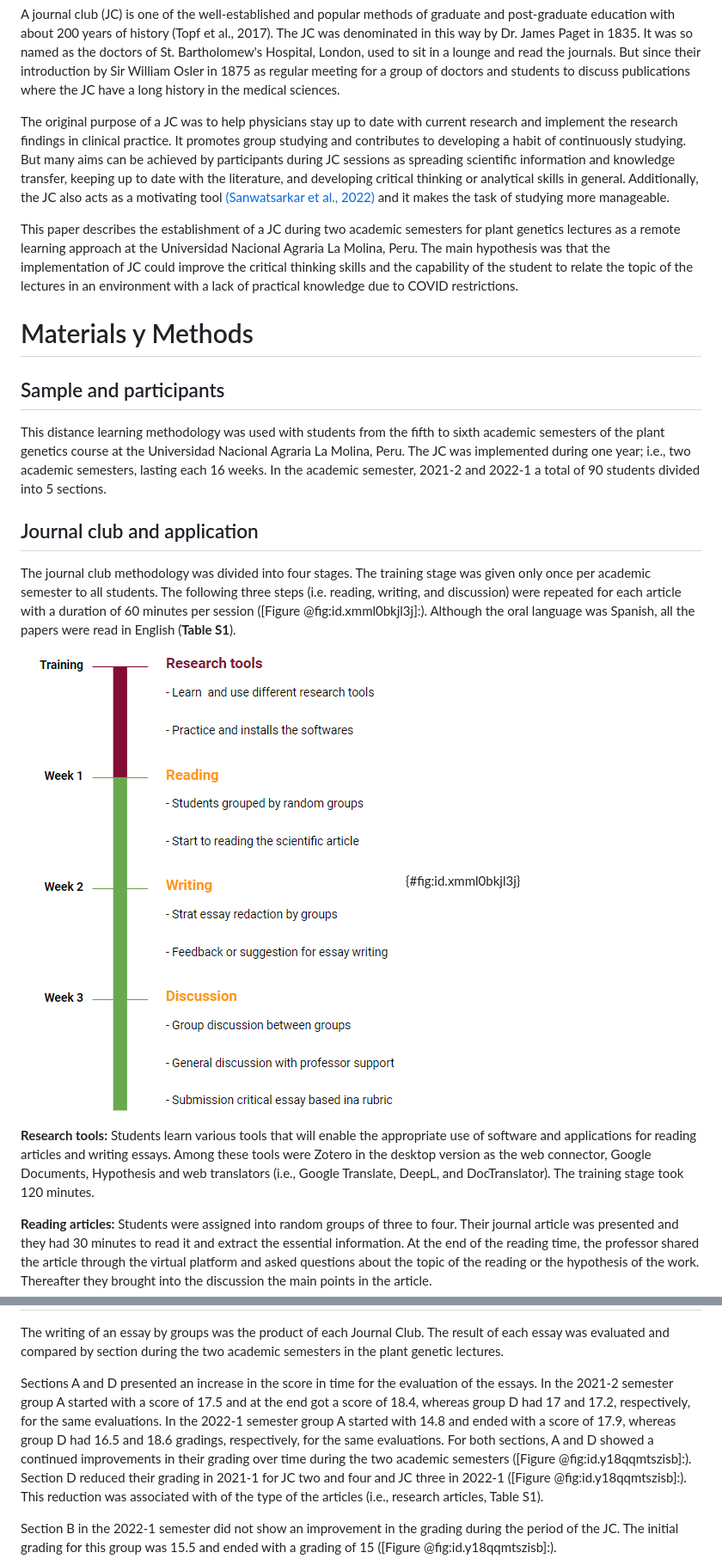
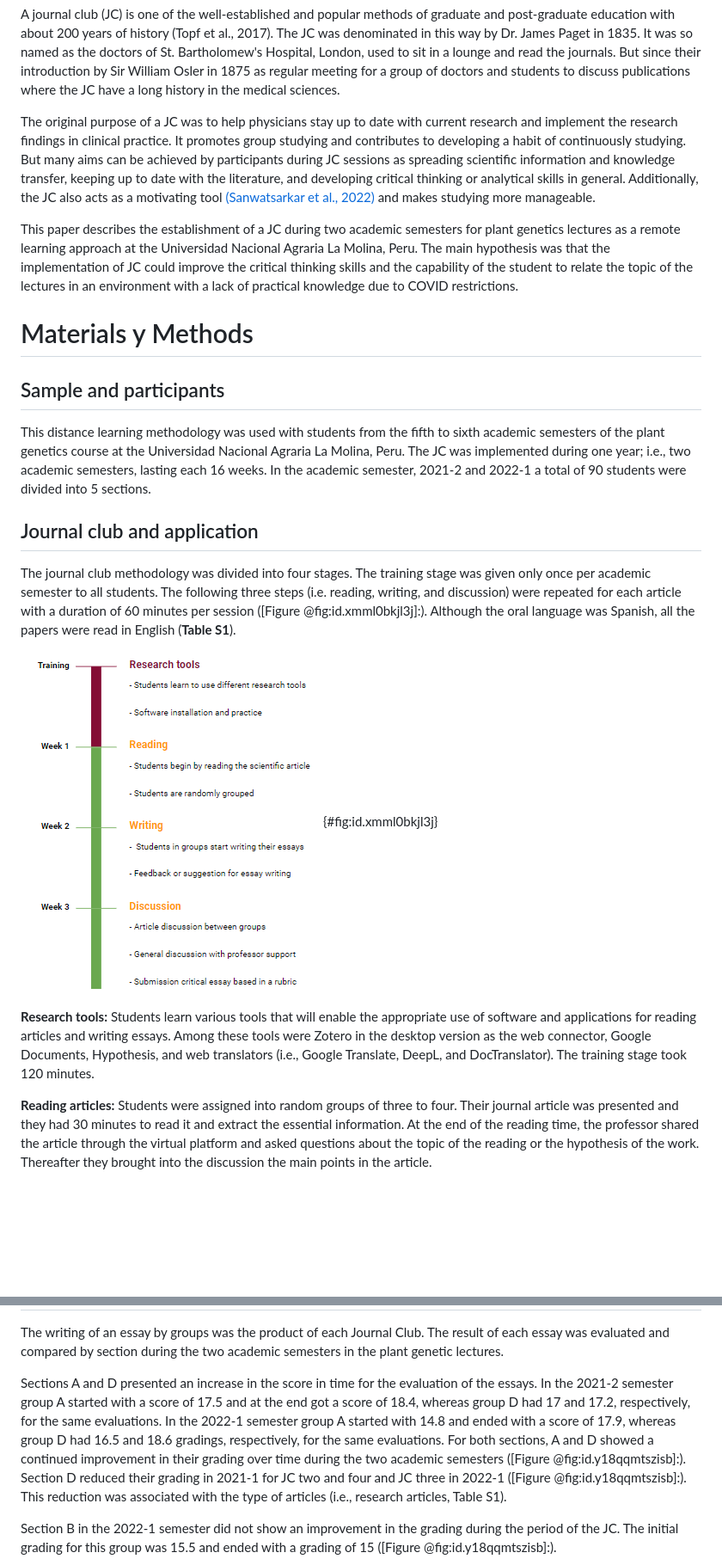
Before and after one commit to Flavjack/journalclub, a Markdown page: manuscript/Journal-Club_article.md, 2 parts joined by grey strips. Shown at 86% size. GitHub-like rendering; pictures changed too: manuscript/img_0.png; blank space fills up the shorter version.

Commit message:
article first draft

```diff
--- a/manuscript/Journal-Club_article.md
+++ b/manuscript/Journal-Club_article.md
@@ -30,7 +38,7 @@ The World Health Organization declared a pandemic on 11^th^ March 2020, due to t
 
 A journal club (JC) is one of the well-established and popular methods of graduate and post-graduate education with about 200 years of history (Topf et al., 2017). The JC was denominated in this way by Dr. James Paget in 1835. It was so named as the doctors of St. Bartholomew's Hospital, London, used to sit in a lounge and read the journals. But since their introduction by Sir William Osler in 1875 as regular meeting for a group of doctors and students to discuss publications where the JC have a long history in the medical sciences.
 
-The original purpose of a JC was to help physicians stay up to date with current research and implement the research findings in clinical practice. It promotes group studying and contributes to developing a habit of continuously studying. But many aims can be achieved by participants during JC sessions as spreading scientific information and knowledge transfer, keeping up to date with the literature, and developing critical thinking or analytical skills in general. Additionally, the JC also acts as a motivating tool [(Sanwatsarkar et al., 2022)](https://www.zotero.org/google-docs/?wi6LC5) and it makes the task of studying more manageable.
+The original purpose of a JC was to help physicians stay up to date with current research and implement the research findings in clinical practice. It promotes group studying and contributes to developing a habit of continuously studying. But many aims can be achieved by participants during JC sessions as spreading scientific information and knowledge transfer, keeping up to date with the literature, and developing critical thinking or analytical skills in general. Additionally, the JC also acts as a motivating tool [(Sanwatsarkar et al., 2022)](https://www.zotero.org/google-docs/?wi6LC5) and makes studying more manageable.
 
 This paper describes the establishment of a JC during two academic semesters for plant genetics lectures as a remote learning approach at the Universidad Nacional Agraria La Molina, Peru. The main hypothesis was that the implementation of JC could improve the critical thinking skills and the capability of the student to relate the topic of the lectures in an environment with a lack of practical knowledge due to COVID restrictions.
 
@@ -38,7 +46,7 @@ This paper describes the establishment of a JC during two academic semesters for
 
 ## Sample and participants
 
-This distance learning methodology was used with students from the fifth to sixth academic semesters of the plant genetics course at the Universidad Nacional Agraria La Molina, Peru. The JC was implemented during one year; i.e., two academic semesters, lasting each 16 weeks. In the academic semester, 2021-2 and 2022-1 a total of 90 students divided into 5 sections.
+This distance learning methodology was used with students from the fifth to sixth academic semesters of the plant genetics course at the Universidad Nacional Agraria La Molina, Peru. The JC was implemented during one year; i.e., two academic semesters, lasting each 16 weeks. In the academic semester, 2021-2 and 2022-1 a total of 90 students were divided into 5 sections.
 
 ## Journal club and application
 
@@ -48,7 +56,7 @@ The journal club methodology was divided into four stages. The training stage wa
 
 ![Scheme of the methodology of the Journal Club. Training, the students learned different tools to read, write and discuss scientific documents. In week 1, the article was shared and the students began reading it. The students in groups start writing their essays in week 2, while in week 3, they discussed in random groups the assigned paper. Week 1 to 3 was repeated 4 times per academic semester.](img_0.png){#fig:id.xmml0bkjl3j}
 
-**Research tools:** Students learn various tools that will enable the appropriate use of software and applications for reading articles and writing essays. Among these tools were Zotero in the desktop version as the web connector, Google Documents, Hypothesis and web translators (i.e., Google Translate, DeepL, and DocTranslator). The training stage took 120 minutes.
+**Research tools:** Students learn various tools that will enable the appropriate use of software and applications for reading articles and writing essays. Among these tools were Zotero in the desktop version as the web connector, Google Documents, Hypothesis, and web translators (i.e., Google Translate, DeepL, and DocTranslator). The training stage took 120 minutes.
 
 **Reading articles:** Students were assigned into random groups of three to four. Their journal article was presented and they had 30 minutes to read it and extract the essential information. At the end of the reading time, the professor shared the article through the virtual platform and asked questions about the topic of the reading or the hypothesis of the work. Thereafter they brought into the discussion the main points in the article.
 
@@ -123,7 +137,7 @@ The frequency of the tools was divided into five groups represented by the color
 
 The writing of an essay by groups was the product of each Journal Club. The result of each essay was evaluated and compared by section during the two academic semesters in the plant genetic lectures.
 
-Sections A and D presented an increase in the score in time for the evaluation of the essays. In the 2021-2 semester group A started with a score of 17.5 and at the end got a score of 18.4, whereas group D had 17 and 17.2, respectively, for the same evaluations. In the 2022-1 semester group A started with 14.8 and ended with a score of 17.9, whereas group D had  16.5 and 18.6 gradings, respectively, for the same evaluations. For both sections, A and D showed a continued improvements in their grading over time during the two academic semesters ([Figure  @fig:id.y18qqmtszisb]:). Section D reduced their grading in 2021-1 for JC two and four and JC three in 2022-1 ([Figure  @fig:id.y18qqmtszisb]:). This reduction was associated with of the type of the articles (i.e., research articles, Table S1).
+Sections A and D presented an increase in the score in time for the evaluation of the essays. In the 2021-2 semester group A started with a score of 17.5 and at the end got a score of 18.4, whereas group D had 17 and 17.2, respectively, for the same evaluations. In the 2022-1 semester group A started with 14.8 and ended with a score of 17.9, whereas group D had  16.5 and 18.6 gradings, respectively, for the same evaluations. For both sections, A and D showed a continued improvement in their grading over time during the two academic semesters ([Figure  @fig:id.y18qqmtszisb]:). Section D reduced their grading in 2021-1 for JC two and four and JC three in 2022-1 ([Figure  @fig:id.y18qqmtszisb]:). This reduction was associated with the type of articles (i.e., research articles, Table S1).
 
 Section B in the 2022-1 semester did not show an improvement in the grading during the period of the JC. The initial grading for this group was 15.5 and ended with a grading of 15 ([Figure  @fig:id.y18qqmtszisb]:).
 
```
Also changed, not shown: other parts of manuscript/Journal-Club_article.md (+48 -22 lines), files/pipeline.png, files/questions.png, 12 other files.
